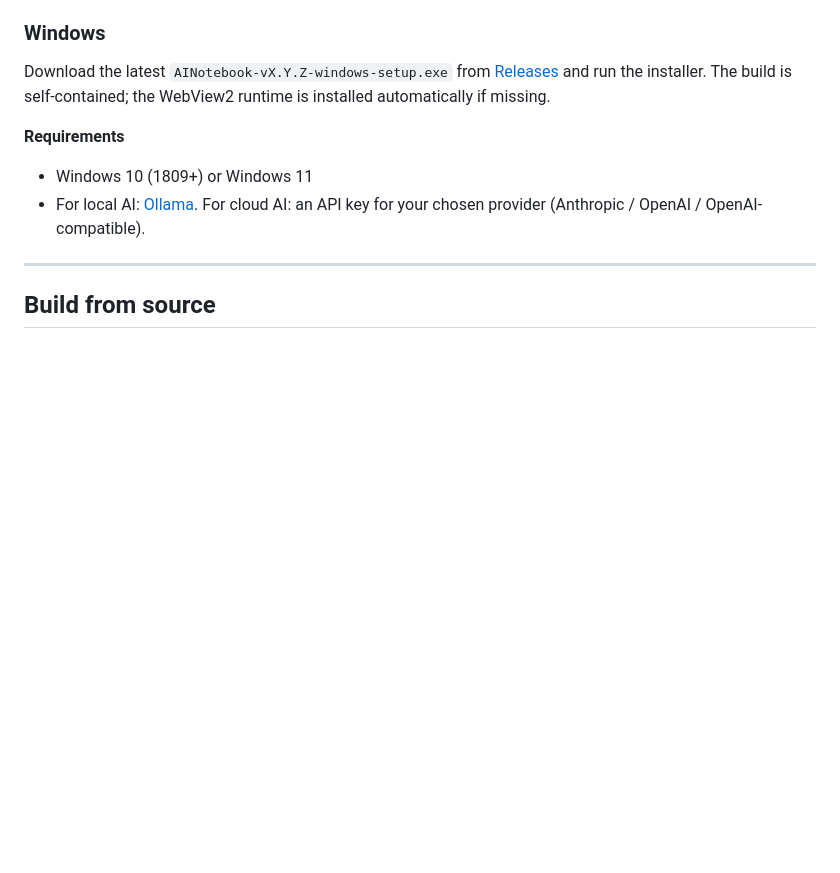
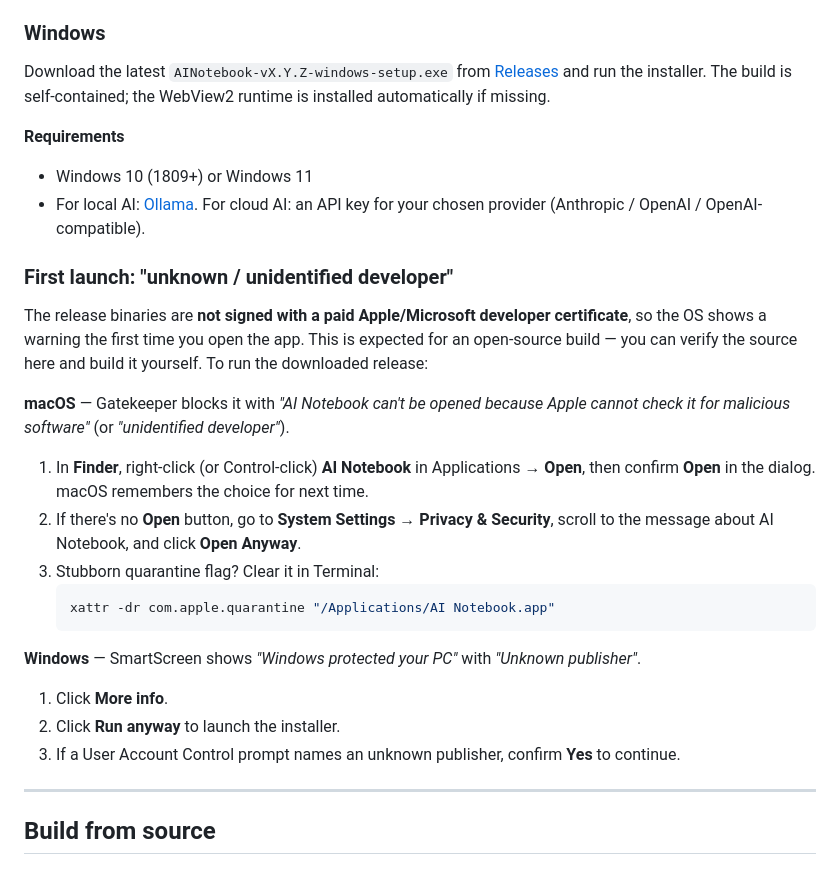
Before and after one commit to lukoplt/AI-notebook, a Markdown page: README.md, the part around the change. GitHub-like rendering; blank space fills up the shorter version.

Commit message:
docs: add first-launch unknown-publisher steps to README
Release binaries are unsigned (no paid Apple/Microsoft cert), so both
OSes warn on first launch. Document the bypass for each platform: macOS
Gatekeeper (right-click Open / Privacy & Security Open Anyway / xattr
quarantine clear) and Windows SmartScreen (More info -> Run anyway).

Co-Authored-By: Claude Opus 4.8 (1M context) <noreply@anthropic.com>

````diff
--- a/README.md
+++ b/README.md
@@ -117,6 +117,35 @@ automatically if missing.
 - For local AI: [Ollama](https://ollama.com/download). For cloud AI: an API key
   for your chosen provider (Anthropic / OpenAI / OpenAI-compatible).
 
+### First launch: "unknown / unidentified developer"
+
+The release binaries are **not signed with a paid Apple/Microsoft developer
+certificate**, so the OS shows a warning the first time you open the app. This
+is expected for an open-source build — you can verify the source here and build
+it yourself. To run the downloaded release:
+
+**macOS** — Gatekeeper blocks it with *"AI Notebook can't be opened because
+Apple cannot check it for malicious software"* (or *"unidentified developer"*).
+
+1. In **Finder**, right-click (or Control-click) **AI Notebook** in
+   Applications → **Open**, then confirm **Open** in the dialog. macOS
+   remembers the choice for next time.
+2. If there's no **Open** button, go to  **System Settings → Privacy &
+   Security**, scroll to the message about AI Notebook, and click
+   **Open Anyway**.
+3. Stubborn quarantine flag? Clear it in Terminal:
+   ```bash
+   xattr -dr com.apple.quarantine "/Applications/AI Notebook.app"
+   ```
+
+**Windows** — SmartScreen shows *"Windows protected your PC"* with
+*"Unknown publisher"*.
+
+1. Click **More info**.
+2. Click **Run anyway** to launch the installer.
+3. If a User Account Control prompt names an unknown publisher, confirm
+   **Yes** to continue.
+
 ---
 
 ## Build from source
````
